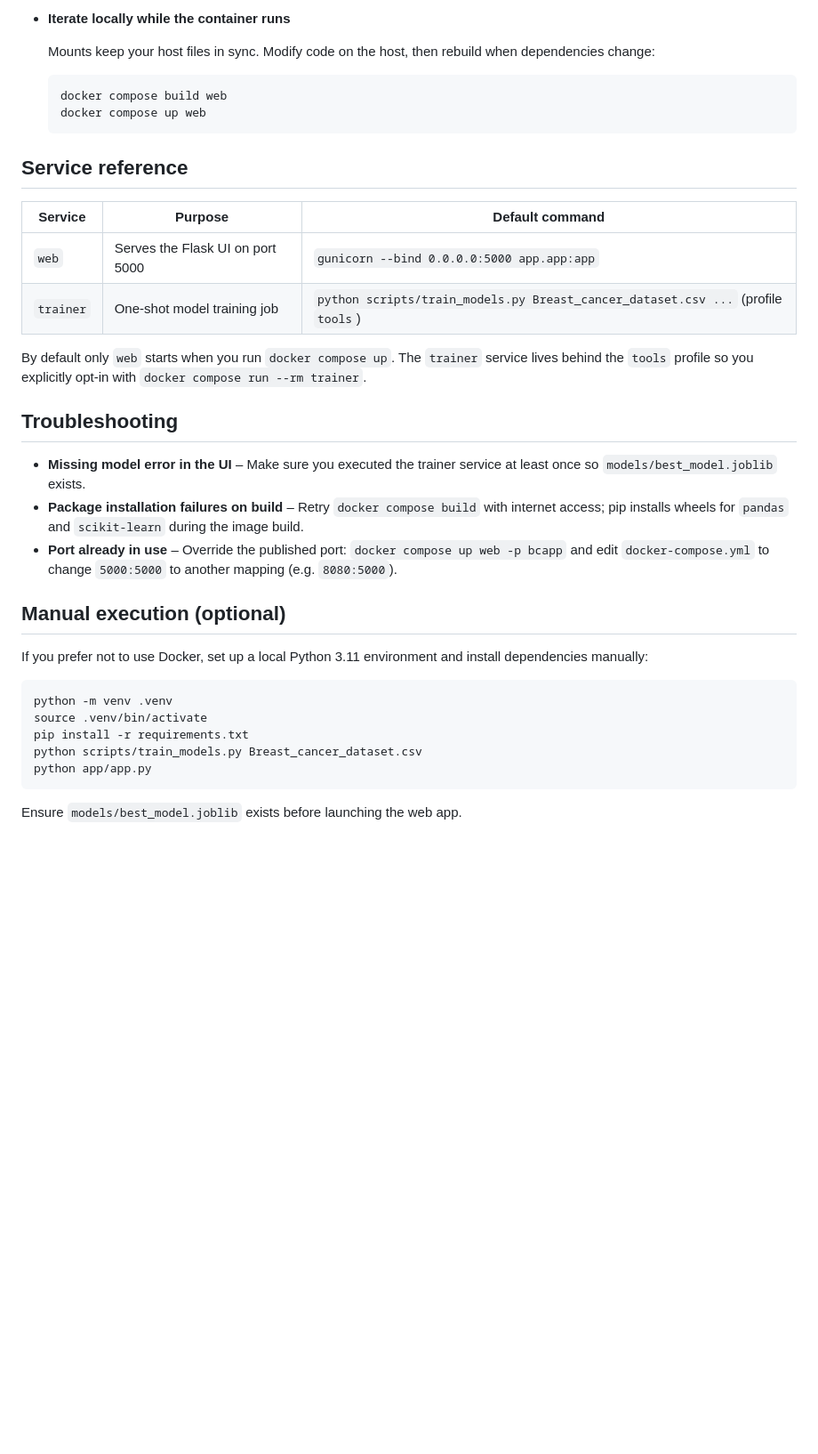
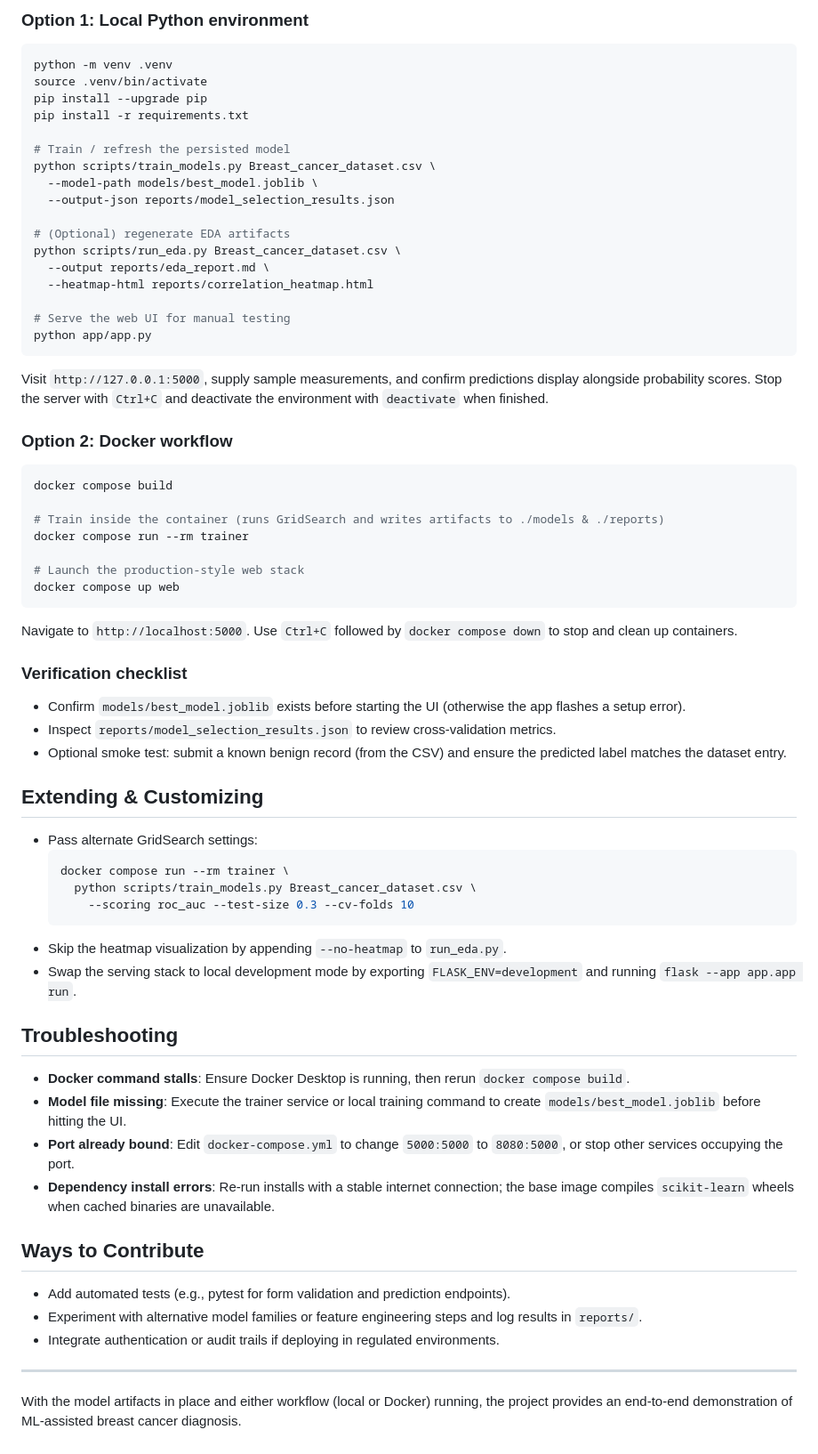
Before and after one commit to mhmdaboulhoda/Hackathon---Mohammad-Aboulhoda, a Markdown page: README.md, the part around one of its changes. Shown at 89% size. Rendered like a GitHub page; blank space fills up the shorter version.

````diff
--- a/README.md
+++ b/README.md
@@ -75,37 +54,71 @@ The web container automatically mounts `./models`, `./reports`, and the dataset
-- **Iterate locally while the container runs**
-
-  Mounts keep your host files in sync. Modify code on the host, then rebuild when dependencies change:
-
-  ```bash
-  docker compose build web
-  docker compose up web
-  ```
-
-## Service reference
-
-| Service  | Purpose                         | Default command                                                                 |
-|----------|---------------------------------|----------------------------------------------------------------------------------|
-| `web`    | Serves the Flask UI on port 5000 | `gunicorn --bind 0.0.0.0:5000 app.app:app`                                       |
-| `trainer`| One-shot model training job      | `python scripts/train_models.py Breast_cancer_dataset.csv ...` (profile `tools`) |
-
-By default only `web` starts when you run `docker compose up`. The `trainer` service lives behind the `tools` profile so you explicitly opt-in with `docker compose run --rm trainer`.
-
-## Troubleshooting
-
-- **Missing model error in the UI** – Make sure you executed the trainer service at least once so `models/best_model.joblib` exists.
-- **Package installation failures on build** – Retry `docker compose build` with internet access; pip installs wheels for `pandas` and `scikit-learn` during the image build.
-- **Port already in use** – Override the published port: `docker compose up web -p bcapp` and edit `docker-compose.yml` to change `5000:5000` to another mapping (e.g. `8080:5000`).
-
-## Manual execution (optional)
-
-If you prefer not to use Docker, set up a local Python 3.11 environment and install dependencies manually:
+### Option 1: Local Python environment
 
 ```bash
 python -m venv .venv
 source .venv/bin/activate
+pip install --upgrade pip
 pip install -r requirements.txt
-python scripts/train_models.py Breast_cancer_dataset.csv
+
+# Train / refresh the persisted model
+python scripts/train_models.py Breast_cancer_dataset.csv \
+  --model-path models/best_model.joblib \
+  --output-json reports/model_selection_results.json
+
+# (Optional) regenerate EDA artifacts
+python scripts/run_eda.py Breast_cancer_dataset.csv \
+  --output reports/eda_report.md \
+  --heatmap-html reports/correlation_heatmap.html
+
+# Serve the web UI for manual testing
 python app/app.py
 ```
 
-Ensure `models/best_model.joblib` exists before launching the web app.
+Visit `http://127.0.0.1:5000`, supply sample measurements, and confirm predictions display alongside probability scores. Stop the server with `Ctrl+C` and deactivate the environment with `deactivate` when finished.
+
+### Option 2: Docker workflow
+
+```bash
+docker compose build
+
+# Train inside the container (runs GridSearch and writes artifacts to ./models & ./reports)
+docker compose run --rm trainer
+
+# Launch the production-style web stack
+docker compose up web
+```
+
+Navigate to `http://localhost:5000`. Use `Ctrl+C` followed by `docker compose down` to stop and clean up containers.
+
+### Verification checklist
+
+- Confirm `models/best_model.joblib` exists before starting the UI (otherwise the app flashes a setup error).
+- Inspect `reports/model_selection_results.json` to review cross-validation metrics.
+- Optional smoke test: submit a known benign record (from the CSV) and ensure the predicted label matches the dataset entry.
+
+## Extending & Customizing
+
+- Pass alternate GridSearch settings:
+  ```bash
+  docker compose run --rm trainer \
+    python scripts/train_models.py Breast_cancer_dataset.csv \
+      --scoring roc_auc --test-size 0.3 --cv-folds 10
+  ```
+- Skip the heatmap visualization by appending `--no-heatmap` to `run_eda.py`.
+- Swap the serving stack to local development mode by exporting `FLASK_ENV=development` and running `flask --app app.app run`.
+
+## Troubleshooting
+
+- **Docker command stalls**: Ensure Docker Desktop is running, then rerun `docker compose build`.
+- **Model file missing**: Execute the trainer service or local training command to create `models/best_model.joblib` before hitting the UI.
+- **Port already bound**: Edit `docker-compose.yml` to change `5000:5000` to `8080:5000`, or stop other services occupying the port.
+- **Dependency install errors**: Re-run installs with a stable internet connection; the base image compiles `scikit-learn` wheels when cached binaries are unavailable.
+
+## Ways to Contribute
+
+- Add automated tests (e.g., pytest for form validation and prediction endpoints).
+- Experiment with alternative model families or feature engineering steps and log results in `reports/`.
+- Integrate authentication or audit trails if deploying in regulated environments.
+
+---
+
+With the model artifacts in place and either workflow (local or Docker) running, the project provides an end-to-end demonstration of ML-assisted breast cancer diagnosis.
````
Also changed, not shown: other parts of README.md (+40 -61 lines).
